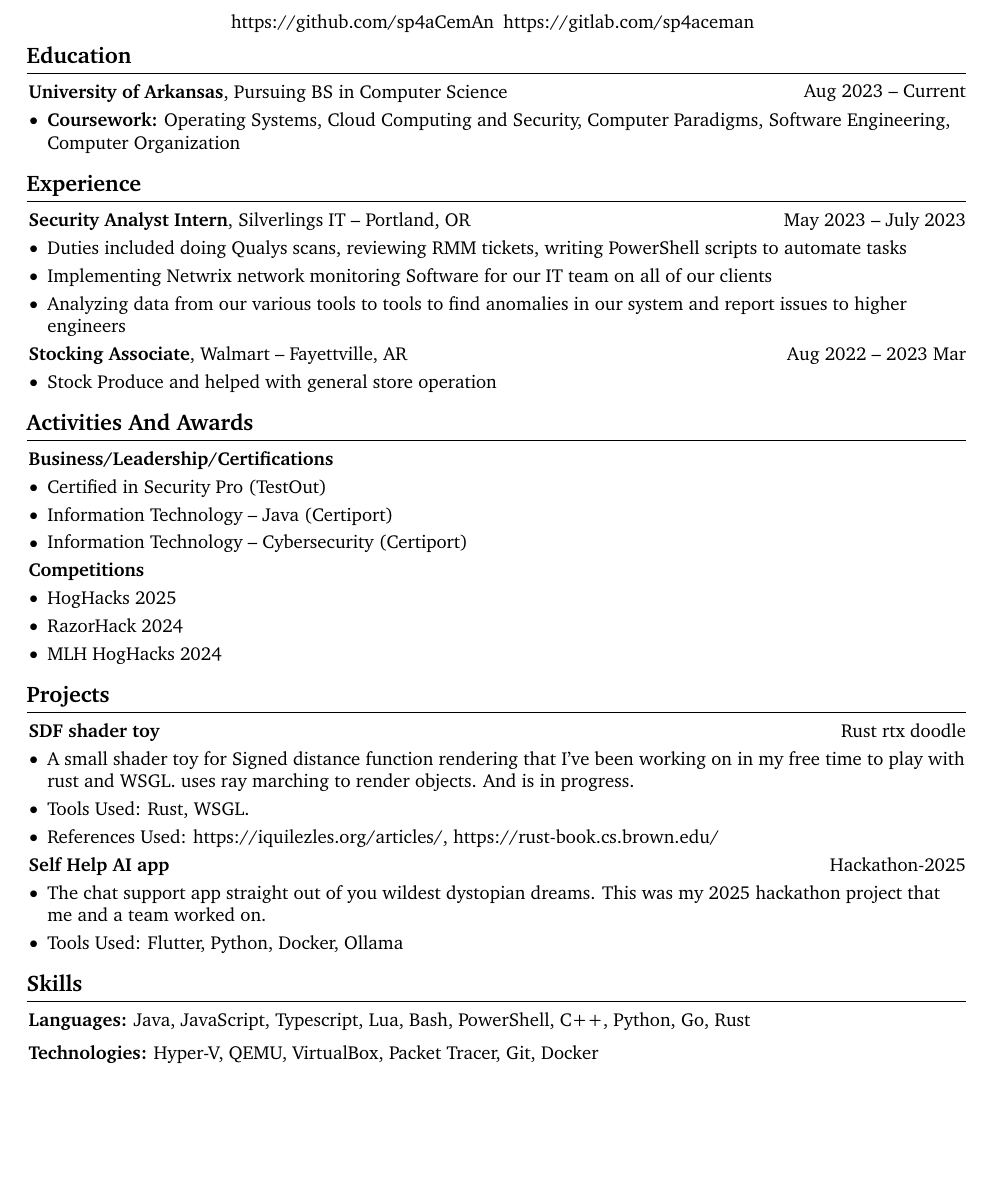
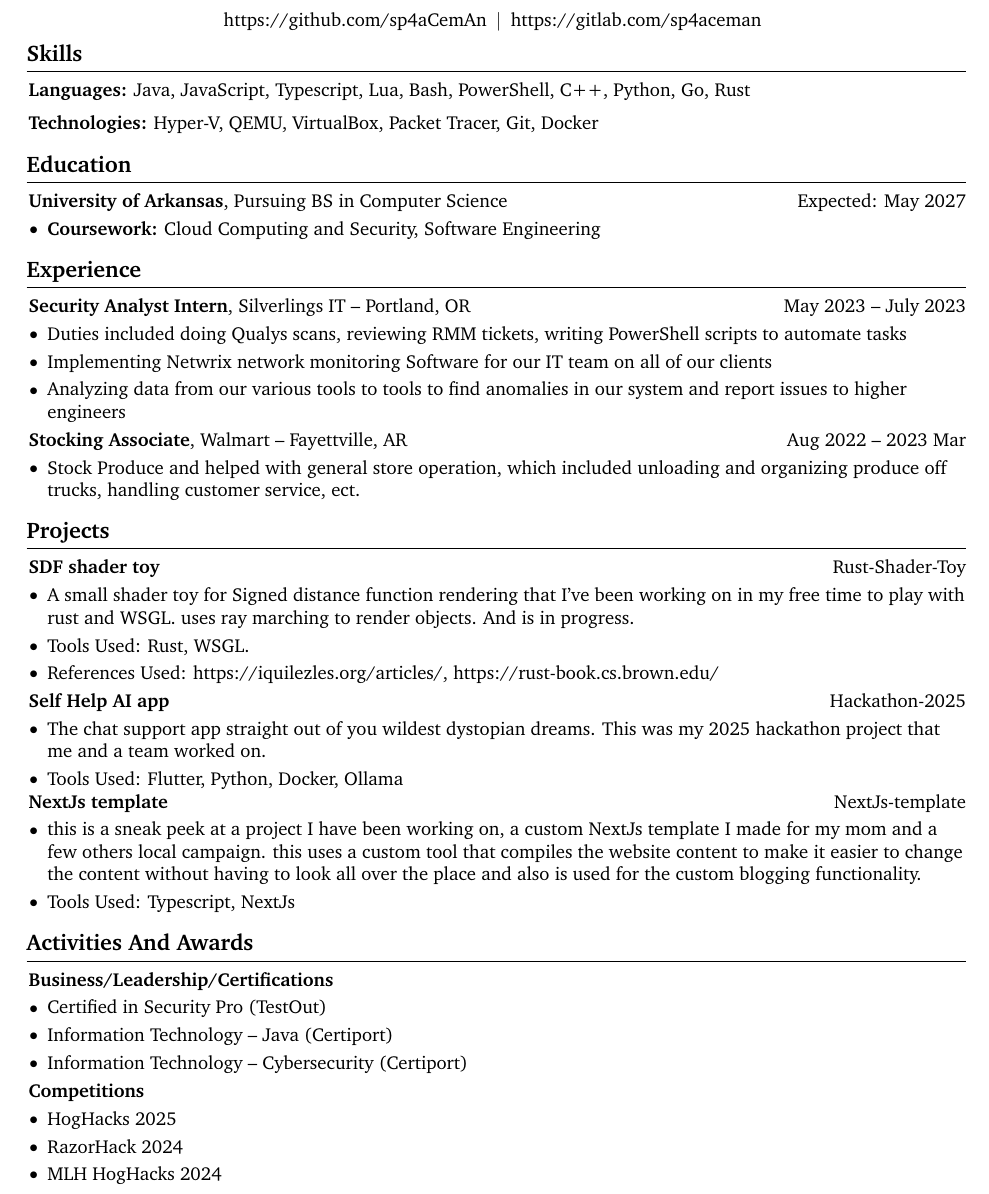
Before and after one commit to sp4aCemAn/resume, a LaTeX CV (source/resumeTexv1.tex): part of the page, cut so that both start at the same text, the shorter picture padded with empty space. Compiled offline with pdfLaTeX.

Commit message:
updating resume

```diff
--- a/source/resumeTexv1.tex
+++ b/source/resumeTexv1.tex
@@ -182,11 +182,26 @@
         \kern 5.0 pt%
         \mbox{\hrefWithoutArrow{https://github.com/sp4aCemAn}{https://github.com/sp4aCemAn}}%
         \kern 5.0 pt%
+        \AND%
+        \kern 5.0pt%
         \mbox{\hrefWithoutArrow{https://gitlab.com/sp4aceman}{https://gitlab.com/sp4aceman}}%
         \kern 5.0 pt%
     \end{header}
 
     \vspace{5 pt - 0.3 cm}
+
+    \section{Skills}
+
+
+        \begin{onecolentry}
+          \textbf{Languages:} Java, JavaScript, Typescript, Lua, Bash, PowerShell, C++, Python, Go, Rust
+        \end{onecolentry}
+
+        \vspace{0.2 cm}
+
+        \begin{onecolentry}
+          \textbf{Technologies:} Hyper-V, QEMU, VirtualBox, Packet Tracer, Git, Docker
+        \end{onecolentry}
 
 
 
@@ -195,14 +210,14 @@
 
 
         \begin{twocolentry}{
-            Aug 2023 – Current
-        }
+            Expected: May 2027
+          }
             \textbf{University of Arkansas}, Pursuing BS in Computer Science\end{twocolentry}
 
         \vspace{0.10 cm}
         \begin{onecolentry}
             \begin{highlights}
-                \item \textbf{Coursework:} Operating Systems, Cloud Computing and Security, Computer Paradigms, Software Engineering, Computer Organization
+                \item \textbf{Coursework:} Cloud Computing and Security, Software Engineering
             \end{highlights}
         \end{onecolentry}
 
@@ -238,10 +253,54 @@
         \vspace{0.10 cm}
         \begin{onecolentry}
             \begin{highlights}
-                \item Stock Produce and helped with general store operation
+                \item Stock Produce and helped with general store operation, which included unloading and organizing produce off trucks, handling customer service, ect.
             \end{highlights}
         \end{onecolentry}
 
+
+    \section{Projects}
+
+        \begin{twocolentry}{
+            \href{https://gitlab.com/sp4aCemAn/rustrtxdoodle}{Rust-Shader-Toy}
+        }
+            \textbf{SDF shader toy}\end{twocolentry}
+
+        \vspace{0.10 cm}
+        \begin{onecolentry}
+          \begin{highlights}
+          \item A small shader toy for Signed distance function rendering that I've been working on in my free time to play with rust and WSGL. uses ray marching to render objects. And is in progress.
+          \item Tools Used: Rust, WSGL.
+          \item References Used: https://iquilezles.org/articles/, https://rust-book.cs.brown.edu/
+          \end{highlights}
+        \end{onecolentry}
+        \vspace{0.1cm}
+        \begin{twocolentry}{
+            \href{https://github.com/andrewamidei/Hackathon-2025}{Hackathon-2025}
+          }
+        \textbf{Self Help AI app}\end{twocolentry}
+
+        \vspace{0.10 cm}
+        \begin{onecolentry}
+          \begin{highlights}
+          \item The chat support app straight out of you wildest dystopian dreams. This was my 2025 hackathon project that me and a team worked on.
+          \item Tools Used: Flutter, Python, Docker, Ollama
+          \end{highlights}
+        \end{onecolentry}
+
+
+        \begin{twocolentry}{
+          \href{https://github.com/sp4aCemAn/nextjstemplatesite}{NextJs-template}
+        }
+
+       \textbf{NextJs template}\end{twocolentry}
+
+        \vspace{0.10 cm}
+        \begin{onecolentry}
+          \begin{highlights}
+          \item this is a sneak peek at a project I have been working on, a custom NextJs template I made for my mom and a few others local campaign. this uses a custom tool that compiles the website content to make it easier to change the content without having to look all over the place and also is used for the custom blogging functionality.
+          \item Tools Used: Typescript, NextJs
+          \end{highlights}
+        \end{onecolentry}
 
 
 
@@ -275,49 +334,5 @@
         \end{onecolentry}
 
 
-    \section{Projects}
-
-        \begin{twocolentry}{
-            \href{https://gitlab.com/sp4aCemAn/rustrtxdoodle}{Rust rtx doodle}
-        }
-            \textbf{SDF shader toy}\end{twocolentry}
-
-        \vspace{0.10 cm}
-        \begin{onecolentry}
-          \begin{highlights}
-          \item A small shader toy for Signed distance function rendering that I've been working on in my free time to play with rust and WSGL. uses ray marching to render objects. And is in progress.
-          \item Tools Used: Rust, WSGL.
-          \item References Used: https://iquilezles.org/articles/, https://rust-book.cs.brown.edu/
-          \end{highlights}
-        \end{onecolentry}
-        \vspace{0.1cm}
-        \begin{twocolentry}{
-            \href{https://github.com/andrewamidei/Hackathon-2025}{Hackathon-2025}
-          }
-        \textbf{Self Help AI app}\end{twocolentry}
-
-        \vspace{0.10 cm}
-        \begin{onecolentry}
-          \begin{highlights}
-          \item The chat support app straight out of you wildest dystopian dreams. This was my 2025 hackathon project that me and a team worked on.
-          \item Tools Used: Flutter, Python, Docker, Ollama
-          \end{highlights}
-        \end{onecolentry}
-
-        \section{Skills}
-
-
-        \begin{onecolentry}
-          \textbf{Languages:} Java, JavaScript, Typescript, Lua, Bash, PowerShell, C++, Python, Go, Rust
-        \end{onecolentry}
-
-        \vspace{0.2 cm}
-
-        \begin{onecolentry}
-          \textbf{Technologies:} Hyper-V, QEMU, VirtualBox, Packet Tracer, Git, Docker
-        \end{onecolentry}
-
-
-
 
   \end{document}
```
Also changed, not shown: resumeTexv1.pdf.
